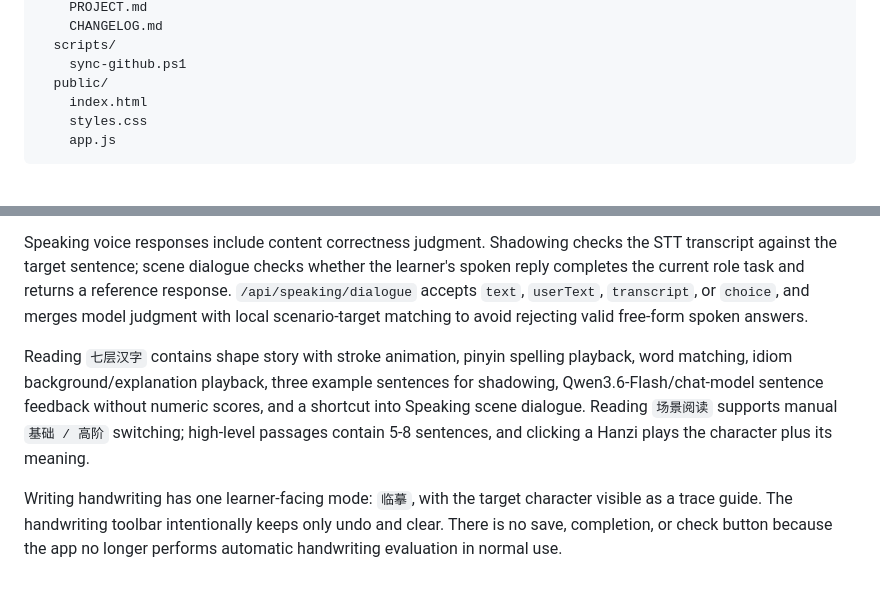
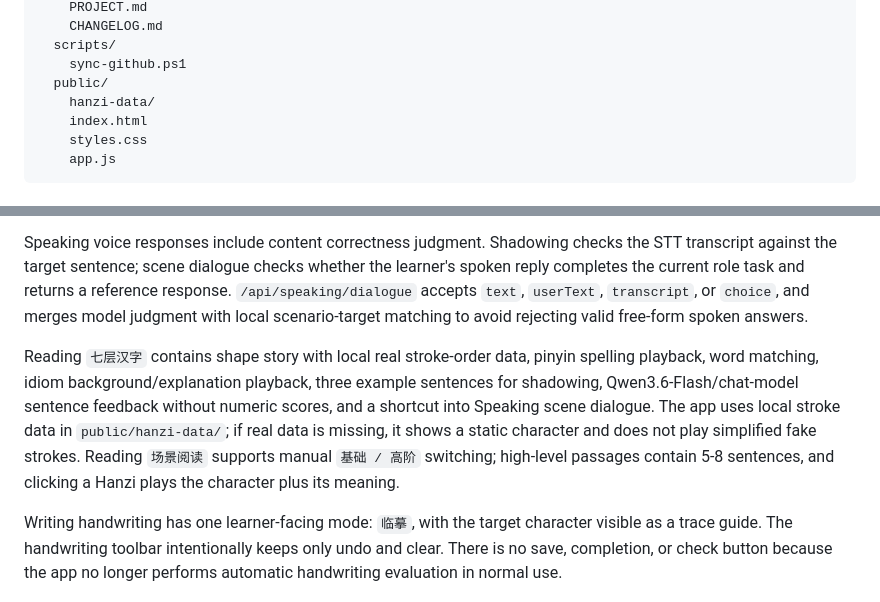
Before and after one commit to q547113058-max/chinese-speaking-web, a Markdown page: docs/PROJECT.md, 2 parts joined by grey strips. GitHub-like rendering.

Commit message:
fix: use real stroke data for reading

```diff
--- a/docs/PROJECT.md
+++ b/docs/PROJECT.md
@@ -30,6 +30,7 @@ chinese-speaking-web/
   scripts/
     sync-github.ps1
   public/
+    hanzi-data/
     index.html
     styles.css
     app.js
@@ -140,6 +141,6 @@ Speaking defaults to `场景对话`, and Reading defaults to `场景阅读`; sha
 
 Speaking voice responses include content correctness judgment. Shadowing checks the STT transcript against the target sentence; scene dialogue checks whether the learner's spoken reply completes the current role task and returns a reference response. `/api/speaking/dialogue` accepts `text`, `userText`, `transcript`, or `choice`, and merges model judgment with local scenario-target matching to avoid rejecting valid free-form spoken answers.
 
-Reading `七层汉字` contains shape story with stroke animation, pinyin spelling playback, word matching, idiom background/explanation playback, three example sentences for shadowing, Qwen3.6-Flash/chat-model sentence feedback without numeric scores, and a shortcut into Speaking scene dialogue. Reading `场景阅读` supports manual `基础 / 高阶` switching; high-level passages contain 5-8 sentences, and clicking a Hanzi plays the character plus its meaning.
+Reading `七层汉字` contains shape story with local real stroke-order data, pinyin spelling playback, word matching, idiom background/explanation playback, three example sentences for shadowing, Qwen3.6-Flash/chat-model sentence feedback without numeric scores, and a shortcut into Speaking scene dialogue. The app uses local stroke data in `public/hanzi-data/`; if real data is missing, it shows a static character and does not play simplified fake strokes. Reading `场景阅读` supports manual `基础 / 高阶` switching; high-level passages contain 5-8 sentences, and clicking a Hanzi plays the character plus its meaning.
 
 Writing handwriting has one learner-facing mode: `临摹`, with the target character visible as a trace guide. The handwriting toolbar intentionally keeps only undo and clear. There is no save, completion, or check button because the app no longer performs automatic handwriting evaluation in normal use.
```
